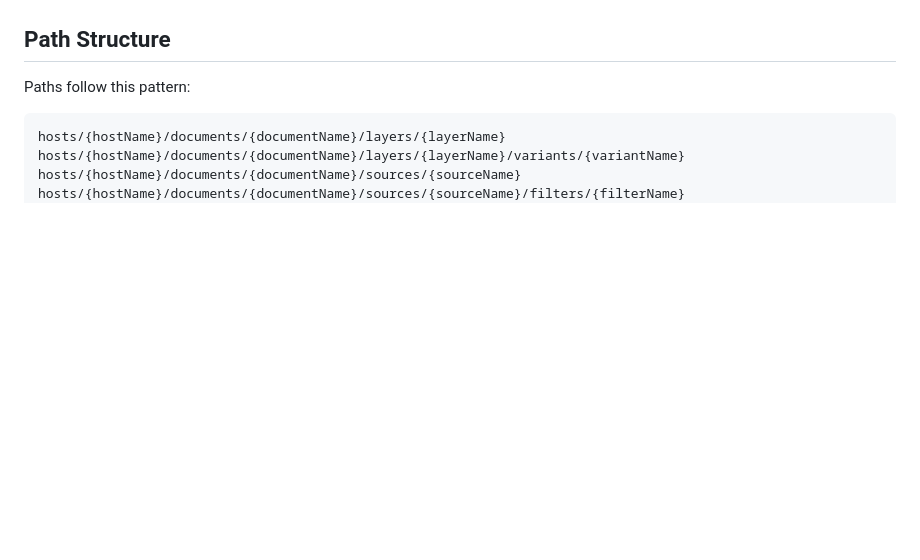
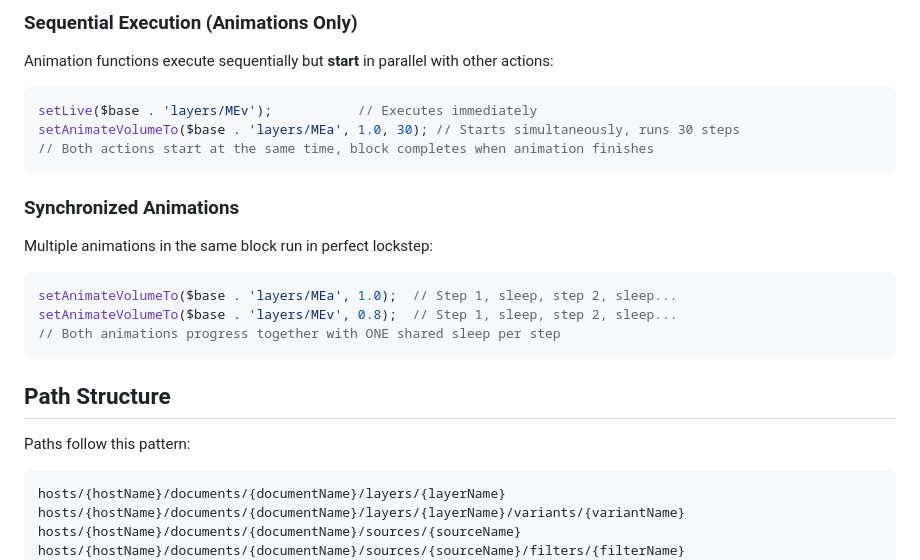
Before and after one commit to forbiddenPHP/mimoLive-automation, a Markdown page: readme.md, the part around one of its changes. Rendered like a GitHub page; blank space fills up the shorter version.

````diff
--- a/readme.md
+++ b/readme.md
@@ -320,3 +353,18 @@ This demonstrates:
+### Sequential Execution (Animations Only)
+Animation functions execute sequentially but **start** in parallel with other actions:
+```php
+setLive($base . 'layers/MEv');           // Executes immediately
+setAnimateVolumeTo($base . 'layers/MEa', 1.0, 30); // Starts simultaneously, runs 30 steps
+// Both actions start at the same time, block completes when animation finishes
+```
+
+### Synchronized Animations
+Multiple animations in the same block run in perfect lockstep:
+```php
+setAnimateVolumeTo($base . 'layers/MEa', 1.0);  // Step 1, sleep, step 2, sleep...
+setAnimateVolumeTo($base . 'layers/MEv', 0.8);  // Step 1, sleep, step 2, sleep...
+// Both animations progress together with ONE shared sleep per step
+```
 
 ## Path Structure
 
````
Also changed, not shown: other parts of readme.md (+47 -14 lines).
